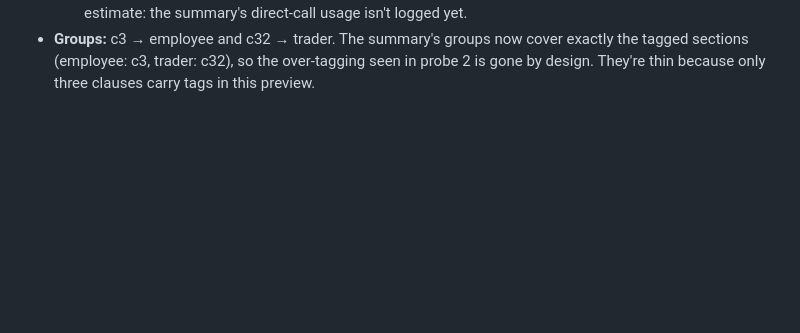
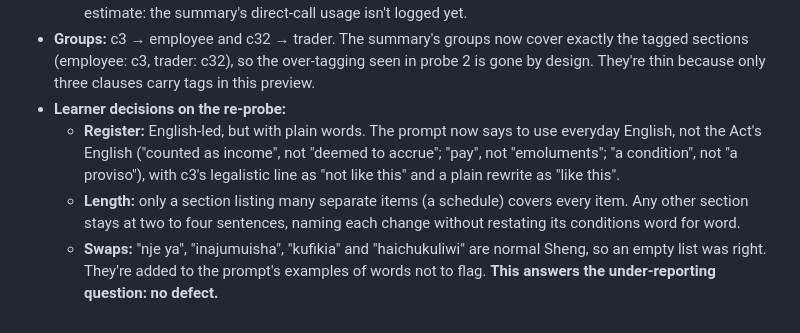
Before and after one commit to cre3tr/politricks, a Markdown page: devpost/checklist.md, the part around the change. Rendered like a GitHub page; blank space fills up the shorter version.

```diff
--- a/devpost/checklist.md
+++ b/devpost/checklist.md
@@ -438,3 +438,7 @@ Activity mode:
   - c3 is not a schedule but is now about 75% of the law's length, so the long-amendment rule may be stretching ordinary clauses.
   - The full-run projection, scaled by the 1.97× output growth, rises to about **$1.27** (was $0.71). It's an estimate: the summary's direct-call usage isn't logged yet.
 - **Groups:** c3 → employee and c32 → trader. The summary's groups now cover exactly the tagged sections (employee: c3, trader: c32), so the over-tagging seen in probe 2 is gone by design. They're thin because only three clauses carry tags in this preview.
+- **Learner decisions on the re-probe:**
+  - **Register:** English-led, but with plain words. The prompt now says to use everyday English, not the Act's English ("counted as income", not "deemed to accrue"; "pay", not "emoluments"; "a condition", not "a proviso"), with c3's legalistic line as "not like this" and a plain rewrite as "like this".
+  - **Length:** only a section listing many separate items (a schedule) covers every item. Any other section stays at two to four sentences, naming each change without restating its conditions word for word.
+  - **Swaps:** "nje ya", "inajumuisha", "kufikia" and "haichukuliwi" are normal Sheng, so an empty list was right. They're added to the prompt's examples of words not to flag. **This answers the under-reporting question: no defect.**
```
Also changed, not shown: pipeline/prompts/explainer.md (+20 -5 lines).
